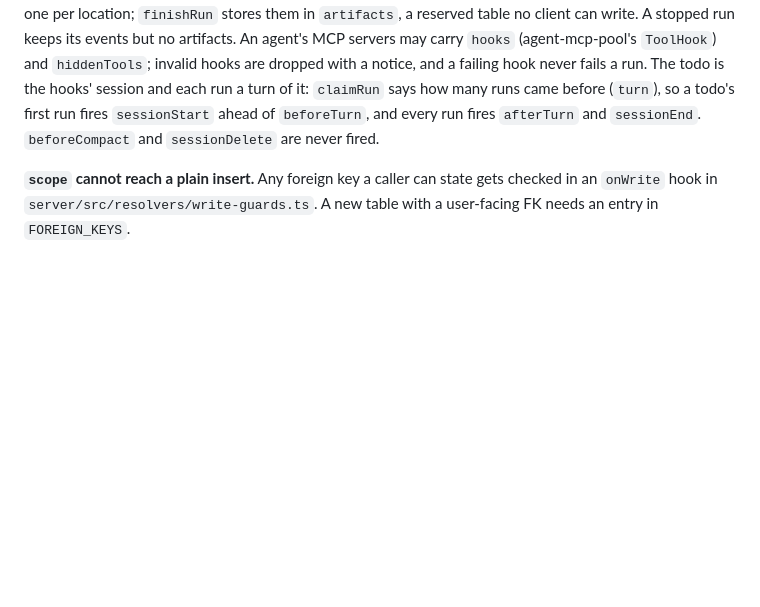
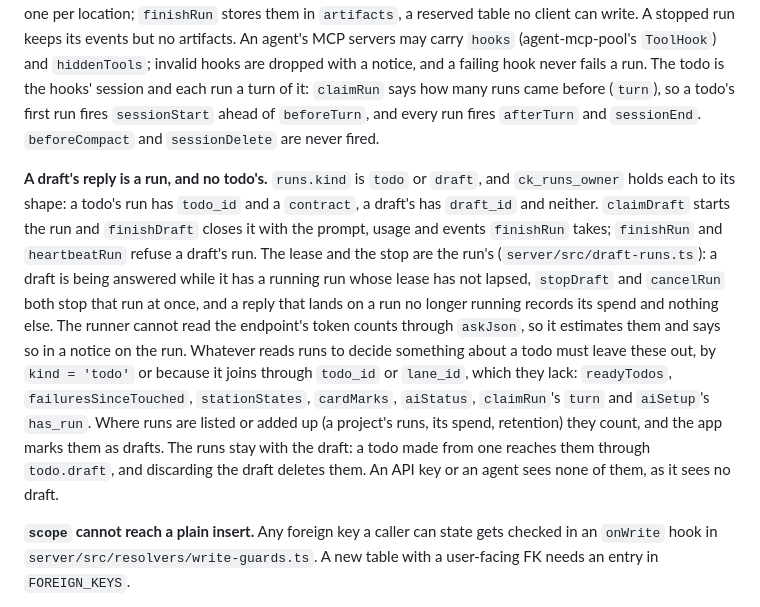
Before and after one commit to cubicecho/telos, a Markdown page: AGENTS.md, the part around the change. GitHub-like rendering; blank space fills up the shorter version.

```diff
--- a/AGENTS.md
+++ b/AGENTS.md
@@ -243,6 +243,26 @@ many runs came before (`turn`), so a todo's first run fires `sessionStart`
 ahead of `beforeTurn`, and every run fires `afterTurn` and `sessionEnd`.
 `beforeCompact` and `sessionDelete` are never fired.
 
+**A draft's reply is a run, and no todo's.** `runs.kind` is `todo` or `draft`,
+and `ck_runs_owner` holds each to its shape: a todo's run has `todo_id` and a
+`contract`, a draft's has `draft_id` and neither. `claimDraft` starts the run
+and `finishDraft` closes it with the prompt, usage and events `finishRun`
+takes; `finishRun` and `heartbeatRun` refuse a draft's run. The lease and the
+stop are the run's (`server/src/draft-runs.ts`): a draft is being answered
+while it has a running run whose lease has not lapsed, `stopDraft` and
+`cancelRun` both stop that run at once, and a reply that lands on a run no
+longer running records its spend and nothing else. The runner cannot read the
+endpoint's token counts through `askJson`, so it estimates them and says so in
+a notice on the run. Whatever reads runs to decide something about a todo must
+leave these out, by `kind = 'todo'` or because it joins through `todo_id` or
+`lane_id`, which they lack: `readyTodos`, `failuresSinceTouched`,
+`stationStates`, `cardMarks`, `aiStatus`, `claimRun`'s `turn` and `aiSetup`'s
+`has_run`. Where runs are listed or added up (a project's runs, its spend,
+retention) they count, and the app marks them as drafts. The runs stay with
+the draft: a todo made from one reaches them through `todo.draft`, and
+discarding the draft deletes them. An API key or an agent sees none of them,
+as it sees no draft.
+
 **`scope` cannot reach a plain insert.** Any foreign key a caller can state gets
 checked in an `onWrite` hook in `server/src/resolvers/write-guards.ts`. A new
 table with a user-facing FK needs an entry in `FOREIGN_KEYS`.
```
Also changed, not shown: README.md (+9 -0 lines).
